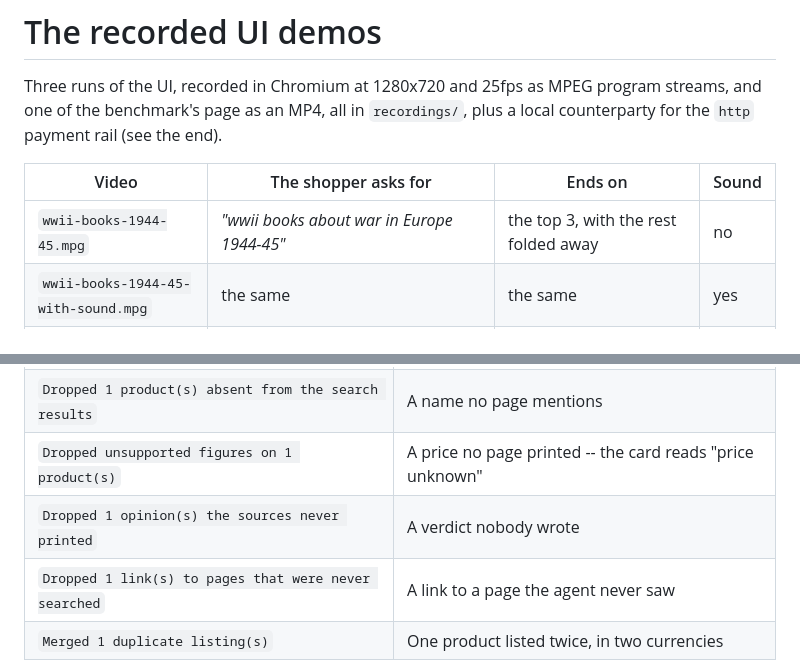
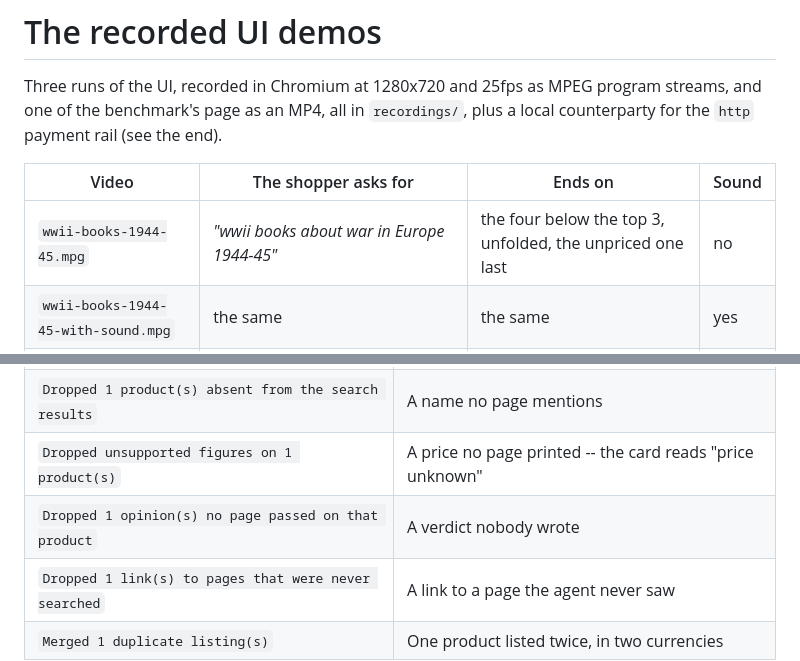
Before and after one commit to adamw7/buy_agent, a Markdown page: demo/README.md, 2 parts joined by grey strips. GitHub-like rendering.

```diff
--- a/demo/README.md
+++ b/demo/README.md
@@ -6,7 +6,7 @@ local counterparty for the `http` payment rail (see the end).
 
 | Video | The shopper asks for | Ends on | Sound |
 | --- | --- | --- | --- |
-| `wwii-books-1944-45.mpg` | *"wwii books about war in Europe 1944-45"* | the top 3, with the rest folded away | no |
+| `wwii-books-1944-45.mpg` | *"wwii books about war in Europe 1944-45"* | the four below the top 3, unfolded, the unpriced one last | no |
 | `wwii-books-1944-45-with-sound.mpg` | the same | the same | yes |
 | `laptops-under-1000.mpg` | *"new laptop below 1000 USD, not too heavy or loud. windows 11 installed"* | the shop page behind the top product's link | no |
 
@@ -33,7 +33,7 @@ the fake model wrong in six ways, and the panel shows each being caught:
 | `Discarded 1 result(s) that were pages, not products` | A listicle headline reported as a product |
 | `Dropped 1 product(s) absent from the search results` | A name no page mentions |
 | `Dropped unsupported figures on 1 product(s)` | A price no page printed -- the card reads "price unknown" |
-| `Dropped 1 opinion(s) the sources never printed` | A verdict nobody wrote |
+| `Dropped 1 opinion(s) no page passed on that product` | A verdict nobody wrote |
 | `Dropped 1 link(s) to pages that were never searched` | A link to a page the agent never saw |
 | `Merged 1 duplicate listing(s)` | One product listed twice, in two currencies |
 
```
Also changed, not shown: other parts of demo/README.md (+9 -5 lines), README.md (+2 -0 lines), docs/results.png, docs/ui.png, 6 other files.
